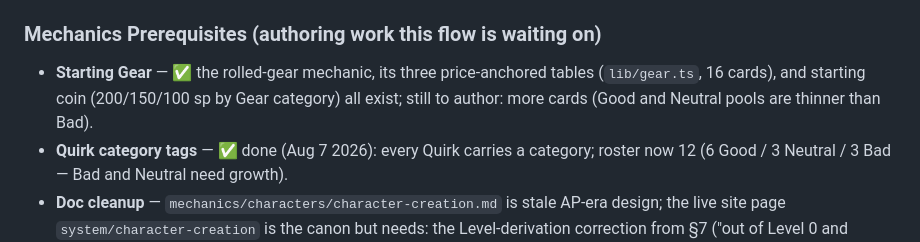
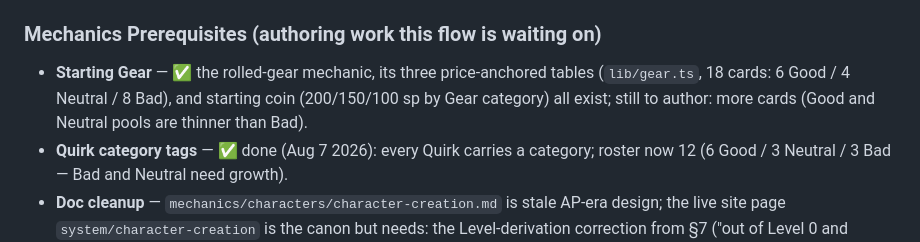
Before and after one commit to OlBlacky/saints-of-avilund, a Markdown page: app/character-builder-spec.md, the part around the change. Rendered like a GitHub page.

```diff
--- a/app/character-builder-spec.md
+++ b/app/character-builder-spec.md
@@ -179,7 +179,7 @@ Last comes the game's quirkiest moment. **Quirk and Starting Gear are rolled, to
 
 ### Mechanics Prerequisites (authoring work this flow is waiting on)
 
-- **Starting Gear** — ✅ the rolled-gear mechanic, its three price-anchored tables (`lib/gear.ts`, 16 cards), and starting coin (200/150/100 sp by Gear category) all exist; still to author: more cards (Good and Neutral pools are thinner than Bad).
+- **Starting Gear** — ✅ the rolled-gear mechanic, its three price-anchored tables (`lib/gear.ts`, 18 cards: 6 Good / 4 Neutral / 8 Bad), and starting coin (200/150/100 sp by Gear category) all exist; still to author: more cards (Good and Neutral pools are thinner than Bad).
 - **Quirk category tags** — ✅ done (Aug 7 2026): every Quirk carries a category; roster now 12 (6 Good / 3 Neutral / 3 Bad — Bad and Neutral need growth).
 - **Doc cleanup** — `mechanics/characters/character-creation.md` is stale AP-era design; the live site page `system/character-creation` is the canon but needs: the Level-derivation correction from §7 ("out of Level 0 and working on 1" is no longer right), and the **new Skill track** (ruled Aug 6 2026 — Untrained −1 / Trained +0, Class Skills Trained free, Ranks 1 Minor each climbing +1 → +2 @L3 → +3 @L5, off-list Trained buyable but capped +1; the page and its Gareth example still show the old "+1 any / +2 Class Skill" model). The `system/skills` page needs the same, plus a **Can't-Use-Untrained flag** inventoried across the Skill roster.
 
```
Also changed, not shown: mechanics/characters/quirks.md (+4 -4 lines).
